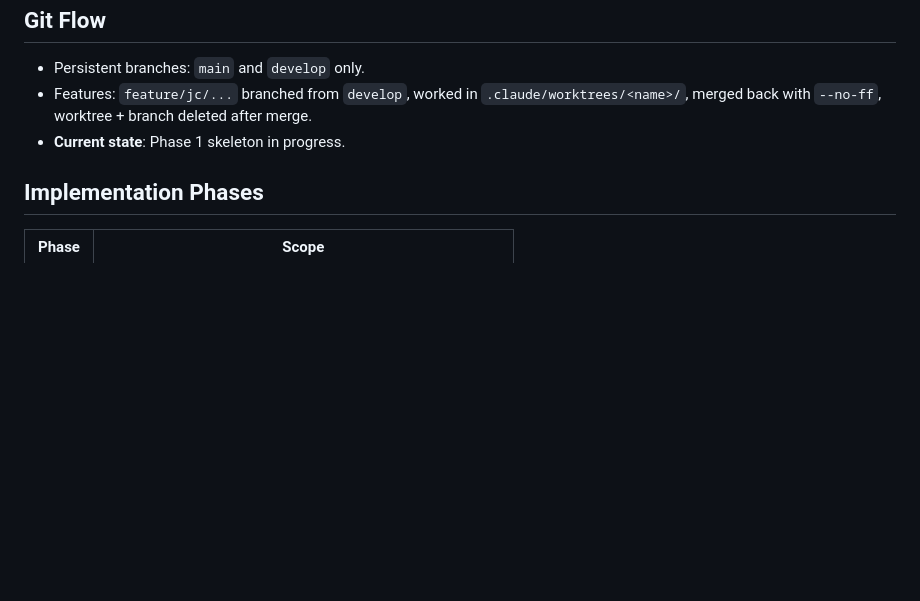
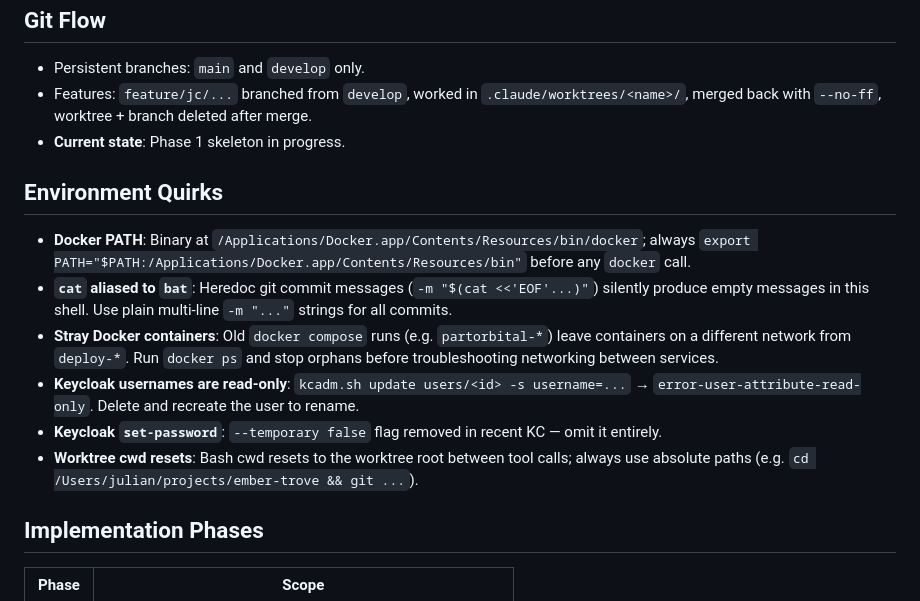
Before and after one commit to jchultarsky101/ember-trove, a Markdown page: CLAUDE.md, the part around the change. Drawn GitHub-style; blank space fills up the shorter version.

Commit message:
docs(claude): add Environment Quirks section to CLAUDE.md
Documents Docker PATH, cat→bat alias, stray containers, Keycloak
username read-only, set-password flag removal, and worktree cwd resets.

Co-Authored-By: Claude Sonnet 4.6 <noreply@anthropic.com>

```diff
--- a/CLAUDE.md
+++ b/CLAUDE.md
@@ -71,6 +71,21 @@ ember-trove/
   deleted after merge.
 - **Current state**: Phase 1 skeleton in progress.
 
+## Environment Quirks
+
+- **Docker PATH**: Binary at `/Applications/Docker.app/Contents/Resources/bin/docker`; always
+  `export PATH="$PATH:/Applications/Docker.app/Contents/Resources/bin"` before any `docker` call.
+- **`cat` aliased to `bat`**: Heredoc git commit messages (`-m "$(cat <<'EOF'...)"`) silently produce
+  empty messages in this shell. Use plain multi-line `-m "..."` strings for all commits.
+- **Stray Docker containers**: Old `docker compose` runs (e.g. `partorbital-*`) leave containers on
+  a different network from `deploy-*`. Run `docker ps` and stop orphans before troubleshooting
+  networking between services.
+- **Keycloak usernames are read-only**: `kcadm.sh update users/<id> -s username=...` →
+  `error-user-attribute-read-only`. Delete and recreate the user to rename.
+- **Keycloak `set-password`**: `--temporary false` flag removed in recent KC — omit it entirely.
+- **Worktree cwd resets**: Bash cwd resets to the worktree root between tool calls; always use
+  absolute paths (e.g. `cd /Users/julian/projects/ember-trove && git ...`).
+
 ## Implementation Phases
 
 | Phase | Scope                                    |
```
